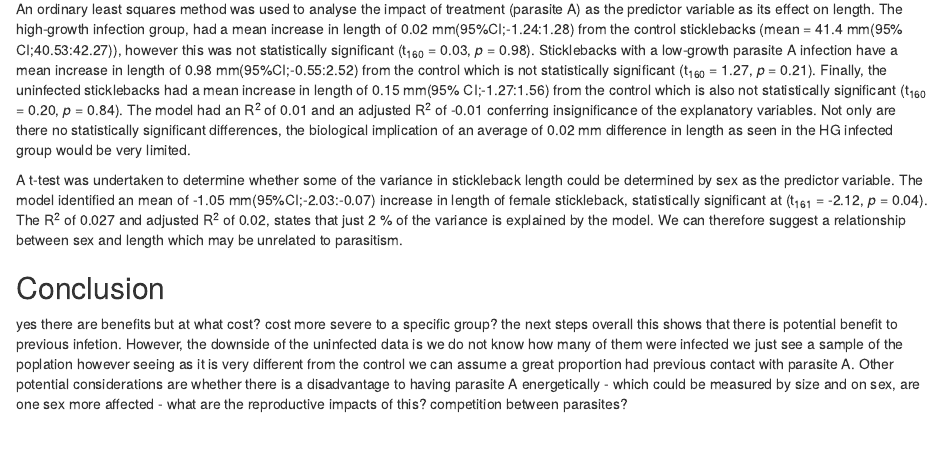
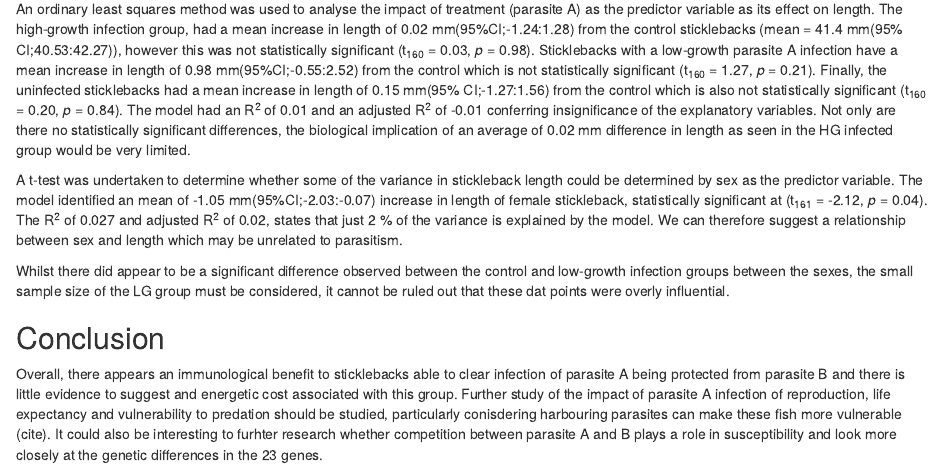
Before and after one commit to molly-mg/stickleback-host-parasite-relationships, an R Markdown document (Stickleback.Rmd): the page in a window 1100 px wide, from 2160 px down. Rendered offline with R 4.5, knitr and Pandoc, with nearby package versions; some code elsewhere in the file could not run offline; column names are cleaned by a stand-in for the janitor package.

Commit message:
finishing discussion and conclusion

```diff
--- a/Stickleback.Rmd
+++ b/Stickleback.Rmd
@@ -79,13 +82,9 @@ An ordinary least squares method was used to analyse the impact of treatment (pa
 
 A t-test was undertaken to determine whether some of the variance in stickleback length could be determined by sex as the predictor variable. The model identified an mean of -1.05 mm(95%CI;-2.03:-0.07) increase in length of female stickleback, statistically significant at (t~161~ = -2.12, *p* = 0.04). The R^2^ of 0.027 and adjusted R^2^ of 0.02, states that just 2 % of the variance is explained by the model. We can therefore suggest a relationship between sex and length which may be unrelated to parasitism.
 
-
+Whilst there did appear to be a significant difference observed between the control and low-growth infection groups between the sexes, the small sample size of the LG group must be considered, it cannot be ruled out that these dat points were overly influential.
 
 
 
 ## Conclusion
-yes there are benefits but at what cost?
-cost more severe to a specific group?
-the next steps
-overall this shows that there is potential benefit to previous infetion. However, the downside of the uninfected data is we do not know how many of them were infected we just see a sample of the poplation however seeing as it is very different from the control we can assume a great proportion had previous contact with parasite A. Other potential considerations are whether there is a disadvantage to having parasite A energetically - which could be measured by size and on sex, are one sex more affected - what are the reproductive impacts of this?
-competition between parasites?
+Overall, there appears an immunological benefit to sticklebacks able to clear infection of parasite A being protected from parasite B and there is little evidence to suggest and energetic cost associated with this group. Further study of the impact of parasite A infection of reproduction, life expectancy and vulnerability to predation should be studied, particularly conisdering harbouring parasites can make these fish more vulnerable (cite). It could also be interesting to furhter research whether competition between parasite A and B plays a role in susceptibility and look more closely at the genetic differences in the 23 genes.
```
Also changed, not shown: Stickleback.html, Stickleback.Rmd (3 more changed lines).
